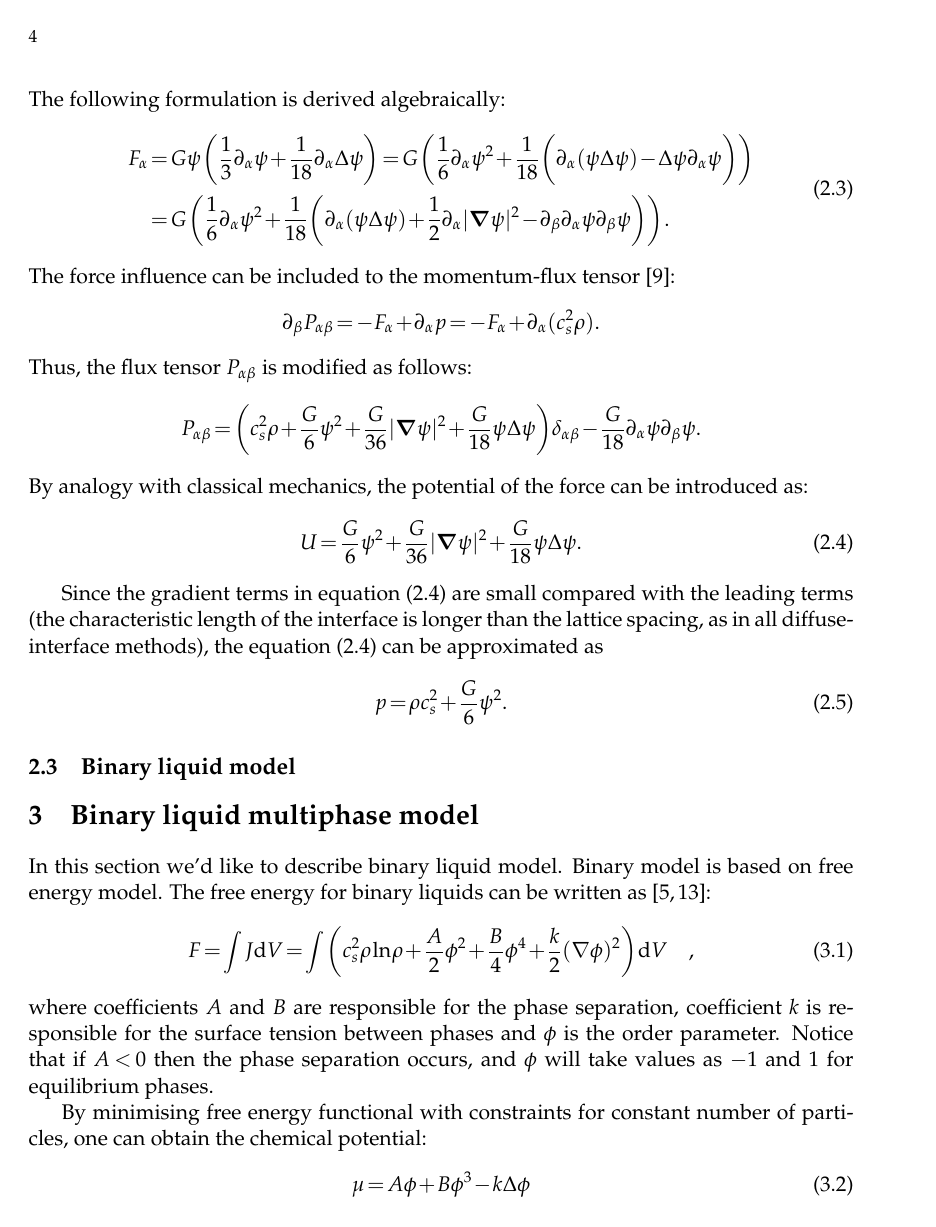
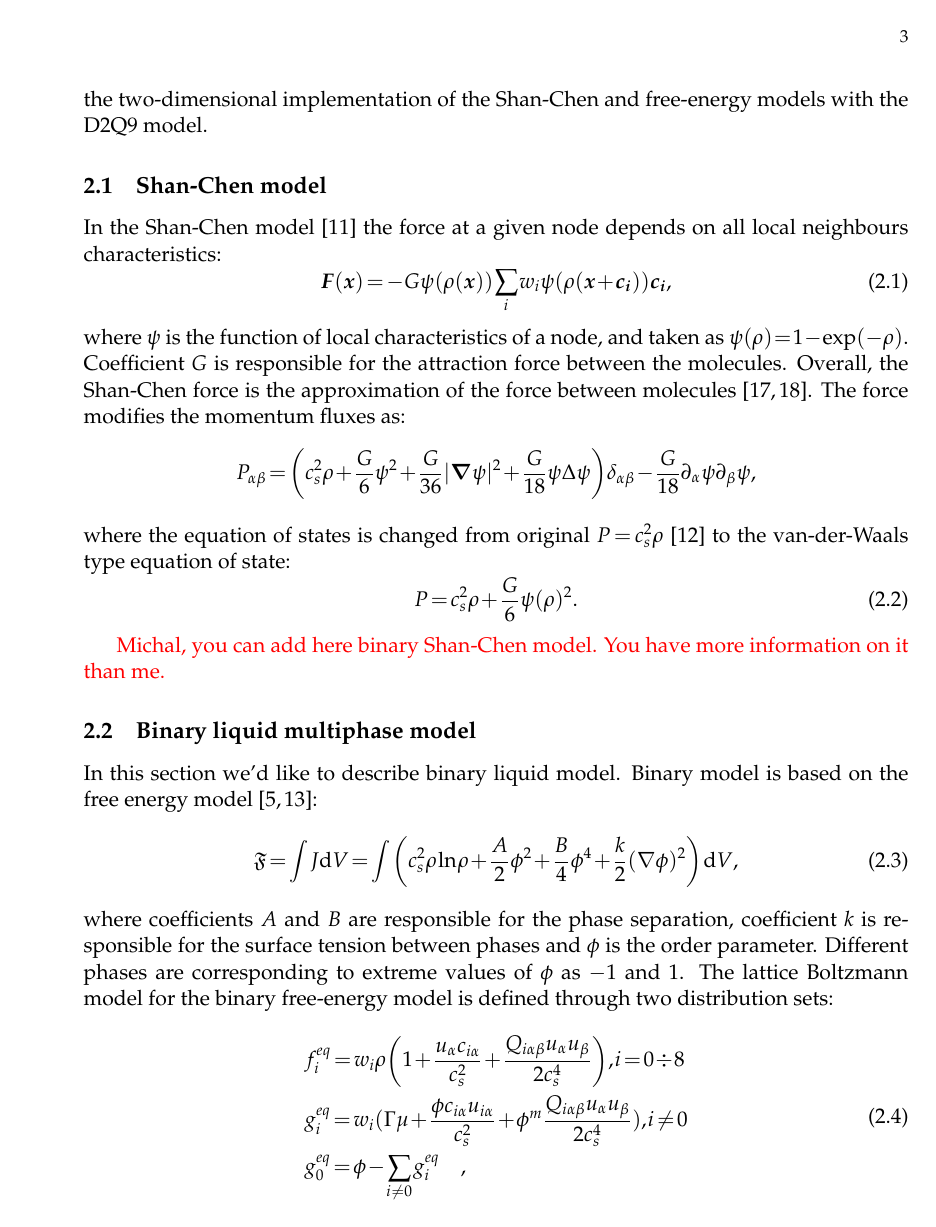
Before and after one commit to shurikkuzmin/BinaryFluidsGPU, a LaTeX document (paper.tex): page 4 of 6 before the commit and page 3 of 5 after it. Compiled offline with pdfLaTeX.

Commit message:
Cleaned the Shan-Chen and binary liquid implementations. Need to add binary Shan-Chen and one-component Julia's model. Probably to concentrate only on the one or binary components models.

```diff
--- a/paper.tex
+++ b/paper.tex
@@ -82,13 +82,10 @@ This work's aim is to present the efficient GPUs algorithms to implement the bin
 
 \section{LBM}
 \label{sec:lbm:binary:liquids}
-As mentioned previously, one of the most popular multiphase models is the Shan-Chen model. Originally introduced in 1993 \cite{Shan-chen:extended} the model attracted a multitude of researchers by its simplicity. The results of the model were applied in simulation of two-phase blood flow \cite{halliday-multicomponent}, flow in microchannels \cite{fan-multi}, thermal flow \cite{zhang-thermal}, and studies of break-up of the liquid droplet \cite{nourgaliev-breakup}. Many researchers use the model in its original formulation, which has many discrepancies with physics, such as the viscosity dependance of steady-state droplet condition. Thus, the aim of this thesis is to explore the basics of the Shan-Chen model and to resolve the problems associated with it. In this chapter the theory behind the original Shan-Chen model will be presented. The problems coming from the formulation will be enumerated, i.e. the achieved gas-liquid ratio limit, the non-thermodynamical behaviour, the dependence of the surface tension on the same parameter as the equation of state. All of the limitations will be thoroughly examined and supported simulations. Some limitations of the Shan-Chen model will be overcome. For instance, the stability limit can be expanded by applying the extended equilibrium distribution function. The dependence of the surface tension and the equation of state on one parameter is solved with the multirange potential. Also, the extension of the Shan-Chen model, the so-called generalized Shan-Chen model, is presented in order to simulate ferro-fluidics.
-
-For simplicity, the two-dimensional implementation of the Shan-Chen model with 9 velocities, the D2Q9 model, is used in this chapter. However, the results are general in nature and can be applied to three-dimensional problems.
+This works concentrates on two popular LBM multiphase models. Originally introduced in 1993 \cite{Shan-chen:extended} the model attracted a multitude of researchers by its simplicity.  The free-energy model \cite{swift} is based on the free-energy phase transition \cite{landau}. Both models werre successfully applied in simulation of two-phase blood flow \cite{halliday-multicomponent}, flow in microchannels \cite{pooley-contact}, thermal flow \cite{zhang-thermal}, and studies of break-up of the liquid droplet \cite{nourgaliev-breakup}. The section describes the two-dimensional implementation of the Shan-Chen and free-energy models with the D2Q9 model.
 
 \subsection{Shan-Chen model}
-
 In the Shan-Chen model \cite{Shan-chen:extended} the force at a given node depends on all local neighbours characteristics:
 \begin{equation}  \label{Shan-Chen:Shan-Chen:cont}
-\bm{F}=G\psi_{0}\sum_{i}{w_i \psi_{i}\bm{c_{i}}},
+\bm{F}(\bm{x})=-G\psi(\rho(\bm{x}))\sum_{i}{w_i \psi(\rho(\bm{x}+\bm{c_i}))\bm{c_{i}}},
 \end{equation}
@@ -112,47 +92,29 @@ c_{7}}+ \\
-The following formulation is derived algebraically:
-\begin{equation}
-\label{shan-chen:force:taylor:expansion}
-\begin{aligned}
-F_{\alpha}&=G\psi\left(\frac{1}{3}\partial_{\alpha}\psi+\frac{1}{18}\partial_{\alpha}\Delta%
-\psi\right) =G\left(\frac{1}{6}\partial_{\alpha}\psi^2+\frac{1}{18}%
-\biggl(\partial_{\alpha}(\psi\Delta\psi)-\Delta\psi\partial_{\alpha}\psi\biggr)\right) \\
-&=G\left(\frac{1}{6}\partial_{\alpha}\psi^2+\frac{1}{18}%
-\biggl(\partial_{\alpha}(\psi\Delta\psi)+\frac{1}{2}\partial_{\alpha}|\bm{\nabla}\psi|^2
--\partial_{\beta}\partial_{\alpha}\psi\partial_{\beta}\psi\biggr)\right).
-\end{aligned}
-\end{equation}
-The force influence can be included to the momentum-flux tensor \cite{Sbragaglia-Succi}:
-\begin{equation*}
-\partial_{\beta}P_{\alpha\beta}=-F_{\alpha}+\partial_{\alpha}p=-F_{\alpha}+\partial_{\alpha}(c_s^2%
-\rho).
-\end{equation*}
-Thus, the flux tensor $P_{\alpha\beta}$ is modified as follows:
+where $\psi$ is the function of local characteristics of a node, and taken as $\psi(\rho)=1-\exp(-\rho)$. Coefficient $G$ is responsible for the attraction force between the molecules. Overall, the Shan-Chen force is the approximation of the force between molecules \cite{kwok,kwok-contact-angle}. The force modifies the momentum fluxes as:
 \begin{equation*}
 P_{\alpha\beta}=\biggl(c_s^2\rho+\frac{G}{6}\psi^2+\frac{G}{36}%
 |\bm{\nabla}\psi|^2 +\frac{G}{18}\psi\Delta\psi\biggr)\delta_{\alpha\beta}-\frac{G}{%
-18}\partial_{\alpha}\psi\partial_{\beta}\psi.
+18}\partial_{\alpha}\psi\partial_{\beta}\psi,
 \end{equation*}
-By analogy with classical mechanics, the potential of the force can be introduced as:
+where the equation of states is changed from original $P=c_s^2 \rho$ \cite{Succi-book} to the van-der-Waals type equation of state:
 \begin{equation}
-\label{force:potential}
-U=\frac{G}{6}\psi^2+\frac{G}{36}|\bm{\nabla}\psi|^2+\frac{G}{18}%
-\psi\Delta\psi.
+P=c_s^2 \rho +\frac{G}{6} \psi(\rho)^2.
 \end{equation}
 
-Since the gradient terms in equation (\ref{force:potential}) are small compared with the leading terms (the characteristic length of the interface is longer than the lattice spacing, as in
-all diffuse-interface methods), the equation (\ref{force:potential}) can be approximated as
+{\color{red} Michal, you can add here binary Shan-Chen model. You have more information on it than me.}
+
+\subsection{Binary liquid multiphase model}
+In this section we'd like to describe binary liquid model. Binary model is based on the free energy model \cite{swift,landau}:
 \begin{equation}
-p=\rho c_s^2+\frac{G}{6}\psi^2.
+\mathfrak{F}=\int{J \mathrm{d}V}=\int{\left(c_s^2\rho\ln\rho+\frac{A}{2}\phi^2+\frac{B}{4}\phi^4 + \frac{k}{2}(\nabla \phi)^2 \right)\mathrm{d}V},
 \end{equation}
-
-\subsection{Binary liquid model}
-\section{Binary liquid multiphase model}
-In this section we'd like to describe binary liquid model. Binary model is based on free energy model. The free energy for binary liquids can be written as \cite{swift,landau}:
+where coefficients $A$ and $B$ are responsible for the phase separation, coefficient $k$ is responsible for the surface tension between phases and $\phi$ is the order parameter. Different phases are corresponding to extreme values of $\phi$ as $-1$ and $1$.
+The lattice Boltzmann model for the binary free-energy model is defined through two distribution sets:
 \begin{equation}
-F=\int{J \mathrm{d}V}=\int{\left(c_s^2\rho\ln\rho+\frac{A}{2}\phi^2+\frac{B}{4}\phi^4 + \frac{k}{2}(\nabla \phi)^2 \right)\mathrm{d}V} \quad,
+\begin{aligned}
+&f_i^{eq}=w_i \rho \biggl(1+\frac{u_{\alpha}c_{i\alpha}}{c_s^2}+\frac{Q_{i\alpha\beta}u_{\alpha}u_{\beta}}{2 c_s^4}\biggr), i=0\div8\\
+&g_i^{eq}=w_i(\Gamma \mu + \frac{\phi c_{i\alpha} u_{i\alpha}}{c_s^2}+\phi^m \frac{Q_{i\alpha\beta}u_{\alpha}u_{\beta}}{2 c_s^4}), i\neq0 \\
+&g_0^{eq}=\phi-\sum_{i\neq0}{g_i^{eq}}\quad,
+\end{aligned}
 \end{equation}
-where coefficients $A$ and $B$ are responsible for the phase separation, coefficient $k$ is responsible for the surface tension between phases and $\phi$ is the order parameter. Notice that if $A<0$ then the phase separation occurs, and $\phi$ will take values as $-1$ and $1$ for equilibrium phases.
-
-By minimising free energy functional with constraints for constant number of particles, one can obtain the chemical potential:
+where $\Gamma$ is the mobility parameter, chemical potential $\mu=-A\phi+A\phi^3-k\Delta\phi$, $k$ is related to the surface tension. The macroscopic parameters are calculated as:
 \begin{equation}
-\mu=A\phi+B\phi^3 - k \Delta \phi
@@ -166,3 +126,0 @@ where
- p_0=\rho c_s^2+\frac{A}{2}\phi^2+\frac{3}{4}B \phi^2
-\label{binary:bulk:pressure}
-\end{equation}
```
Also changed, not shown: paper.tex (51 more changed lines).
